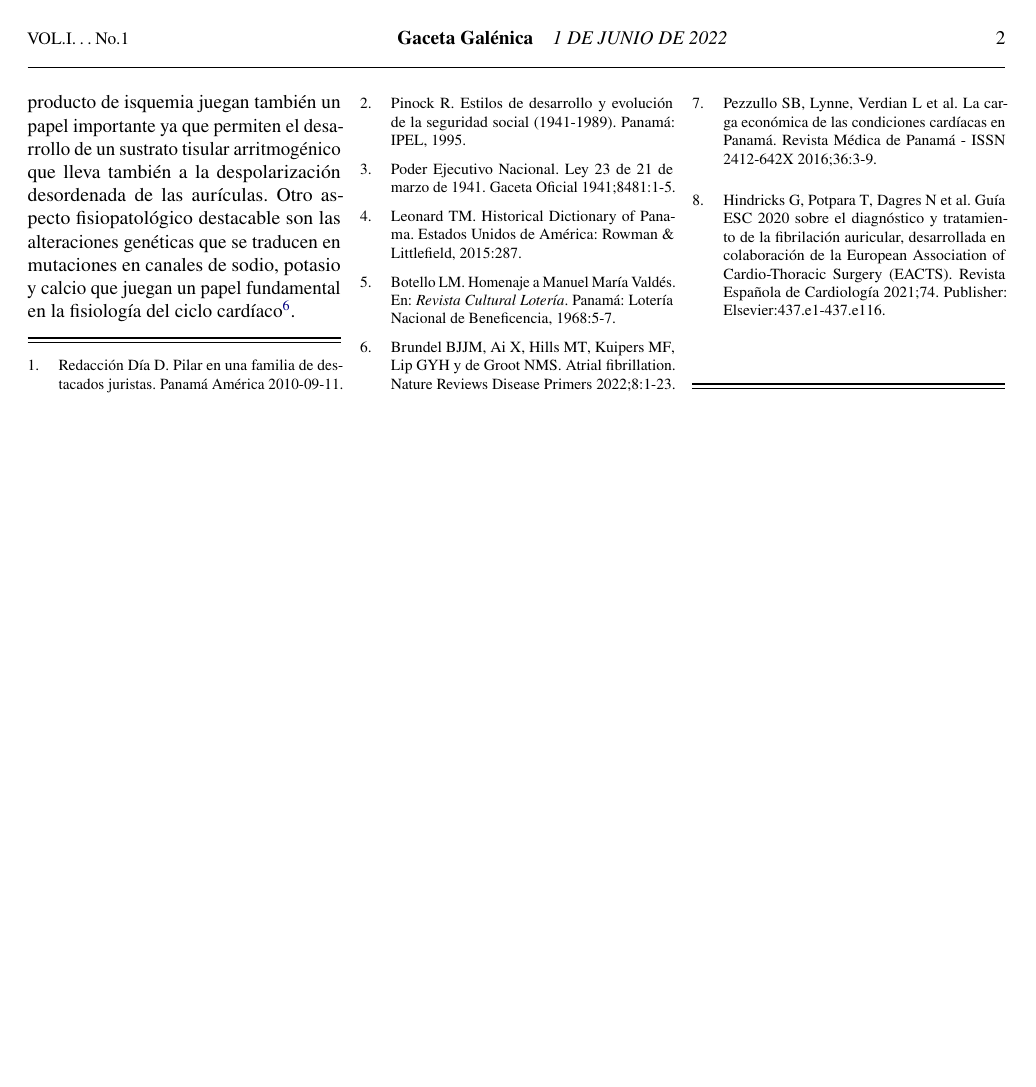
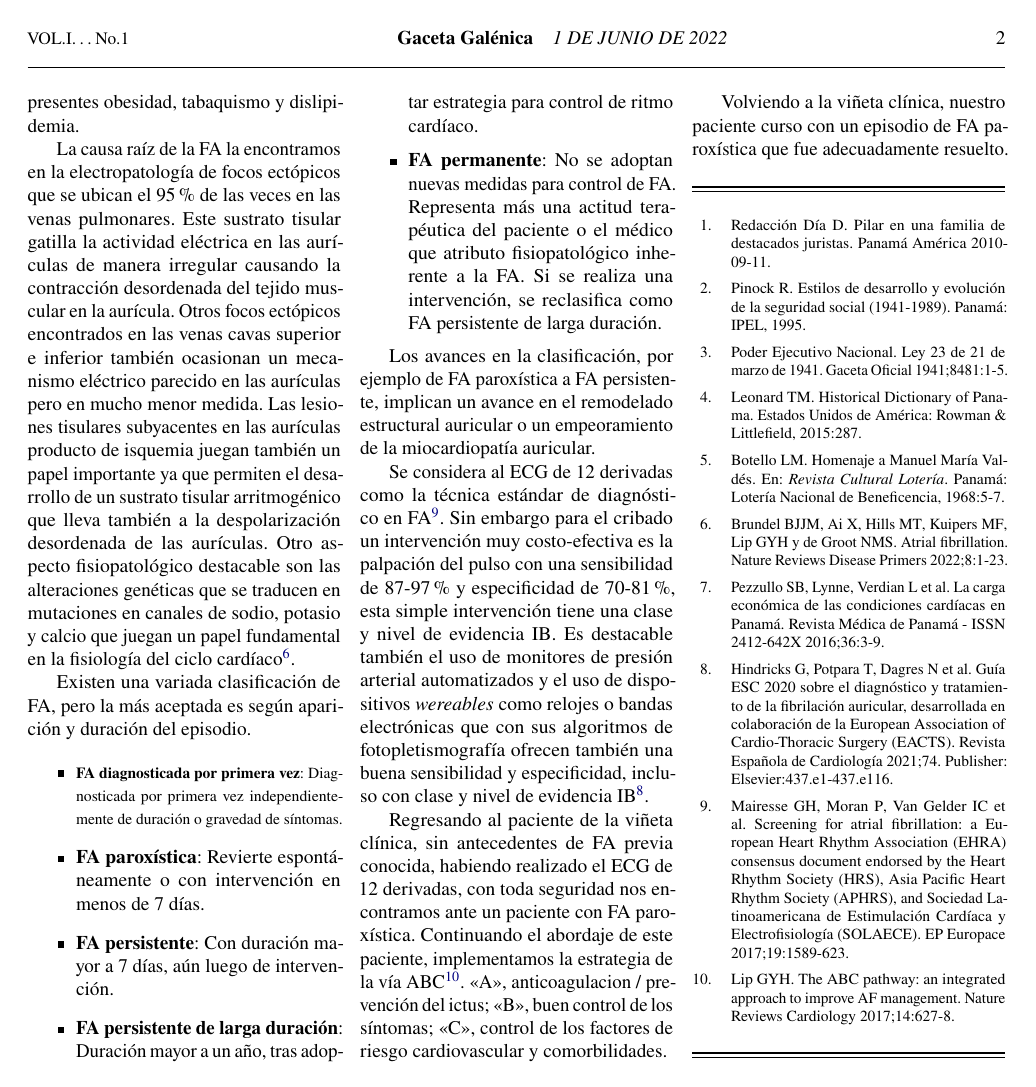
Before and after one commit to linkmoises/gaceta-galenica, a LaTeX document (V01E01/gaceta.tex): page 2 of 2. Compiled offline with pdfLaTeX.

Commit message:
WIP - avance v01e01

```diff
--- a/V01E01/gaceta.tex
+++ b/V01E01/gaceta.tex
@@ -190,3 +196,7 @@ La causa raíz de la AF la encontramos en la electropatología de focos ectópic
+cardiovasculares clásicos. En este paciente, están presentes obesidad,
+tabaquismo y dislipidemia.
+
+La causa raíz de la FA la encontramos en la electropatología de focos ectópicos
 que se ubican el 95\% de las veces en las venas pulmonares. Este sustrato
 tisular gatilla la actividad eléctrica en las aurículas de manera irregular
 causando la contracción desordenada del tejido muscular en la aurícula. Otros
@@ -200,6 +210,41 @@ alteraciones genéticas que se traducen en mutaciones en canales de sodio,
 potasio y calcio que juegan un papel fundamental en la fisiología del ciclo
 cardíaco\cite{brundel_atrial_2022}.
 
+Existen una variada clasificación de FA, pero la más aceptada es según
+aparición y duración del episodio.
+
+\begin{itemize}
+    \item \footnotesize{\textbf{FA diagnosticada por primera vez}: Diagnosticada por primera vez independientemente de duración o gravedad de síntomas.}
+    \item \textbf{FA paroxística}: Revierte espontáneamente o con intervención en menos de 7 días.
+    \item \textbf{FA persistente}: Con duración mayor a 7 días, aún luego de intervención.
+		\item \textbf{FA persistente de larga duración}: Duración mayor a un año, tras adoptar estrategia para control de ritmo cardíaco.
+		\item \textbf{FA permanente}: No se adoptan nuevas medidas para control de FA. Representa más una actitud terapéutica del paciente o el médico que atributo fisiopatológico inherente a la FA. Si se realiza una intervención, se reclasifica como FA persistente de larga duración.
+\end{itemize}
+
+Los avances en la clasificación, por ejemplo de FA paroxística a FA persistente,
+implican un avance en el remodelado estructural auricular o un empeoramiento
+de la miocardiopatía auricular.
+
+Se considera al ECG de 12 derivadas como la técnica estándar de diagnóstico en
+FA\cite{mairesse2017}. Sin embargo para el cribado un intervención muy
+costo-efectiva es la palpación del pulso con una sensibilidad de 87-97\% y
+especificidad de 70-81\%, esta simple intervención tiene una clase y nivel de
+evidencia IB. Es destacable también el uso de monitores de presión arterial
+automatizados y el uso de dispositivos \emph{wereables} como relojes o bandas
+electrónicas que con sus algoritmos de fotopletismografía ofrecen también una
+buena sensibilidad y especificidad, incluso con clase y nivel de evidencia
+IB\cite{guiaesc_2021}.
+
+Regresando al paciente de la viñeta clínica, sin antecedentes de FA previa
+conocida, habiendo realizado el ECG de 12 derivadas, con toda seguridad nos
+encontramos ante un paciente con FA paroxística. Continuando el abordaje de
+este paciente, implementamos la estrategia de la vía ABC\cite{lip_abc_2017}.
+«A», anticoagulacion / prevención del ictus; «B», buen control de los síntomas;
+«C», control de los factores de riesgo cardiovascular y comorbilidades.
+
+Volviendo a la viñeta clínica, nuestro paciente curso con un episodio de FA
+paroxística que fue adecuadamente resuelto.
+
 \closearticle
 
 \printbibliography[heading=none]
```
Also changed, not shown: V01E01/referencias.bib (+35 -0 lines), V01E01/gaceta.pdf, V01E01/gaceta.tex (18 more changed lines).
